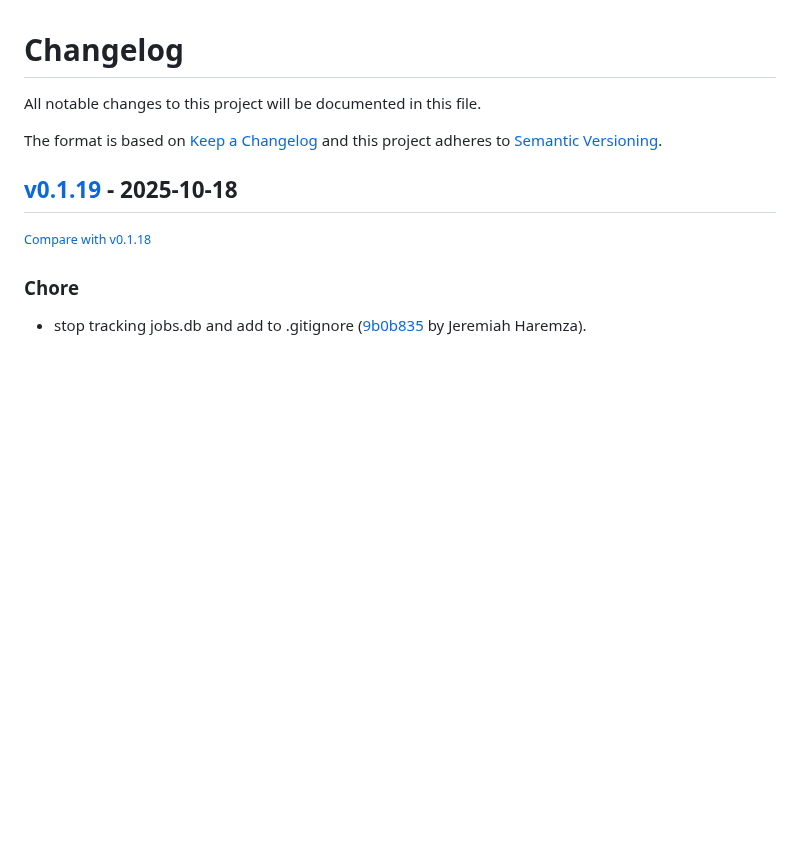
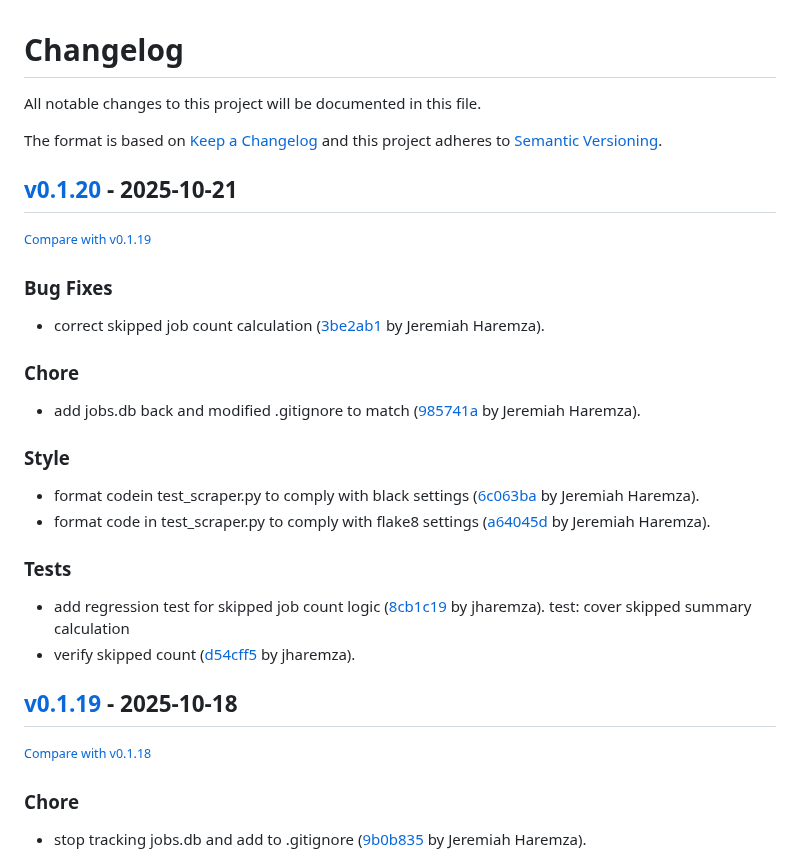
Before and after one commit to jharemza/workday-scraper-api, a Markdown page: CHANGELOG.md, the part around the change. Drawn GitHub-style; blank space fills up the shorter version.

Commit message:
docs: bump changelog

```diff
--- a/CHANGELOG.md
+++ b/CHANGELOG.md
@@ -6,6 +6,28 @@ The format is based on [Keep a Changelog](http://keepachangelog.com/en/1.0.0/)
 and this project adheres to [Semantic Versioning](http://semver.org/spec/v2.0.0.html).
 
 <!-- insertion marker -->
+## [v0.1.20](https://github.com/jharemza/workday-scraper-api/releases/tag/v0.1.20) - 2025-10-21
+
+<small>[Compare with v0.1.19](https://github.com/jharemza/workday-scraper-api/compare/v0.1.19...v0.1.20)</small>
+
+### Bug Fixes
+
+- correct skipped job count calculation ([3be2ab1](https://github.com/jharemza/workday-scraper-api/commit/3be2ab1955be697b75cc3417f541ac5a165f6a9b) by Jeremiah Haremza).
+
+### Chore
+
+- add jobs.db back and modified .gitignore to match ([985741a](https://github.com/jharemza/workday-scraper-api/commit/985741a23168542eabca01a8529ab3041f5cdd35) by Jeremiah Haremza).
+
+### Style
+
+- format codein test_scraper.py to comply with black settings ([6c063ba](https://github.com/jharemza/workday-scraper-api/commit/6c063ba68b675dc493884ef0a5c23b8b2ded7a93) by Jeremiah Haremza).
+- format code in test_scraper.py to comply with flake8 settings ([a64045d](https://github.com/jharemza/workday-scraper-api/commit/a64045d37866dbbb9c3bc26cde6927a50df79bff) by Jeremiah Haremza).
+
+### Tests
+
+- add regression test for skipped job count logic ([8cb1c19](https://github.com/jharemza/workday-scraper-api/commit/8cb1c19bd92c8d8682402ace836faecbbba1b860) by jharemza). test: cover skipped summary calculation
+- verify skipped count ([d54cff5](https://github.com/jharemza/workday-scraper-api/commit/d54cff58b5c51837e7bee91a2522eed5e15c05d1) by jharemza).
+
 ## [v0.1.19](https://github.com/jharemza/workday-scraper-api/releases/tag/v0.1.19) - 2025-10-18
 
 <small>[Compare with v0.1.18](https://github.com/jharemza/workday-scraper-api/compare/v0.1.18...v0.1.19)</small>
```
